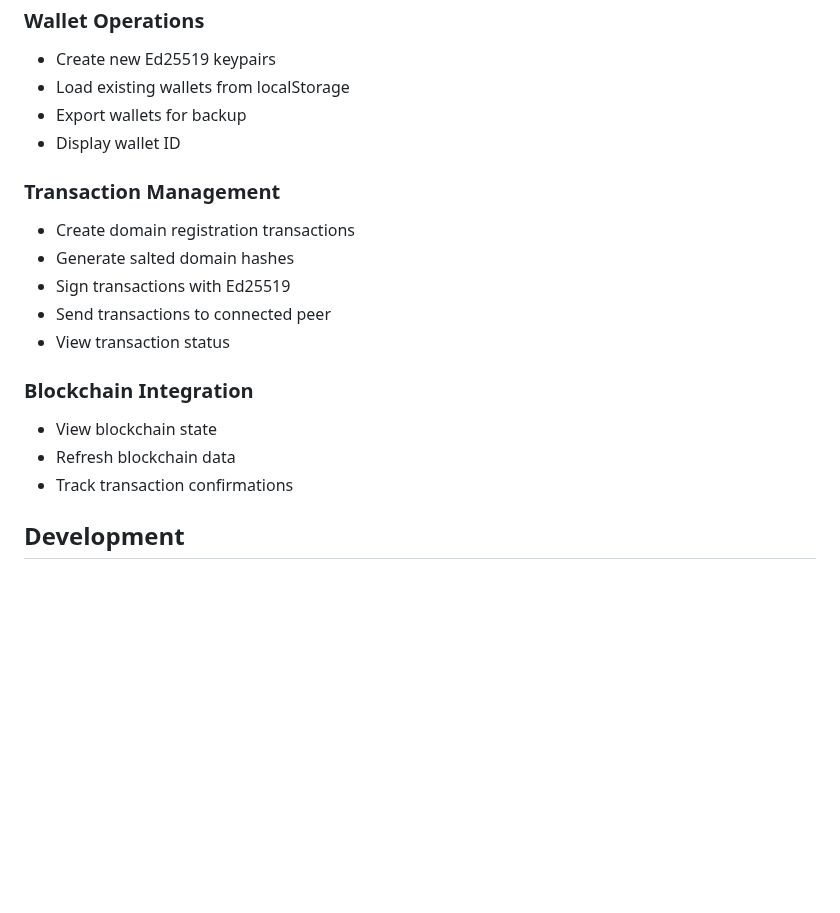
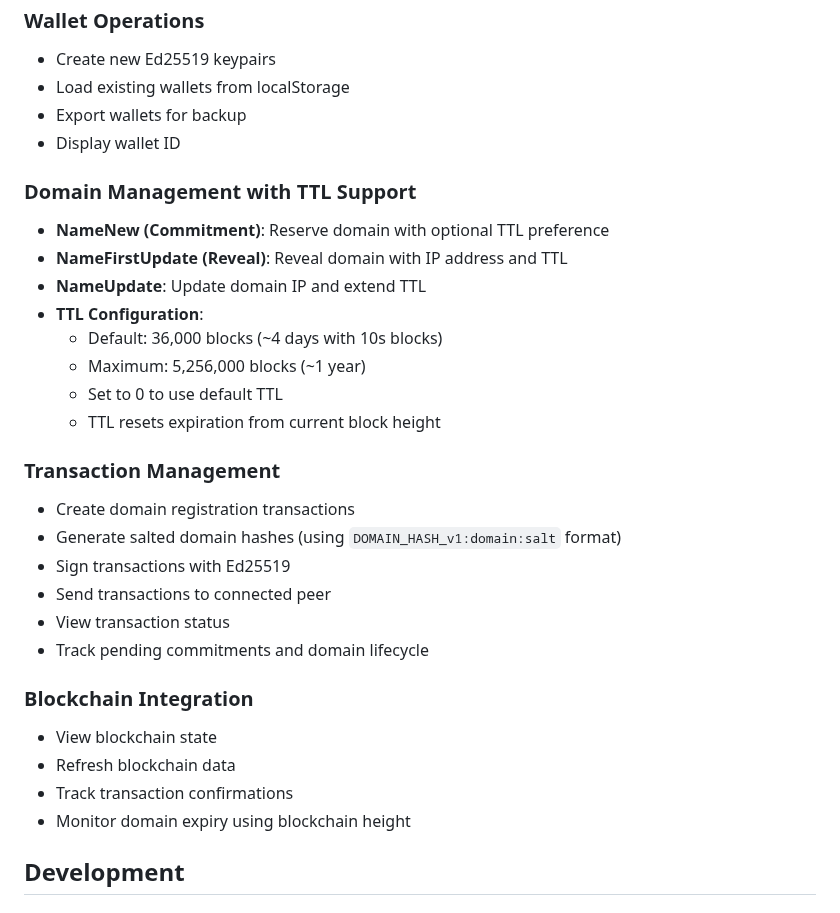
Before and after one commit to Dearop/Namecoin, a Markdown page: frontend/README.md, the part around one of its changes. GitHub-like rendering; blank space fills up the shorter version.

```diff
--- a/frontend/README.md
+++ b/frontend/README.md
@@ -80,17 +80,29 @@ src/
 - Export wallets for backup
 - Display wallet ID
 
+### Domain Management with TTL Support
+- **NameNew (Commitment)**: Reserve domain with optional TTL preference
+- **NameFirstUpdate (Reveal)**: Reveal domain with IP address and TTL
+- **NameUpdate**: Update domain IP and extend TTL
+- **TTL Configuration**:
+  - Default: 36,000 blocks (~4 days with 10s blocks)
+  - Maximum: 5,256,000 blocks (~1 year)
+  - Set to 0 to use default TTL
+  - TTL resets expiration from current block height
+
 ### Transaction Management
 - Create domain registration transactions
-- Generate salted domain hashes
+- Generate salted domain hashes (using `DOMAIN_HASH_v1:domain:salt` format)
 - Sign transactions with Ed25519
 - Send transactions to connected peer
 - View transaction status
+- Track pending commitments and domain lifecycle
 
 ### Blockchain Integration
 - View blockchain state
 - Refresh blockchain data
 - Track transaction confirmations
+- Monitor domain expiry using blockchain height
 
 ## Development
 
```
Also changed, not shown: other parts of frontend/README.md (+36 -4 lines), planning/frontend-architecture-guide.md (+24 -11 lines).
